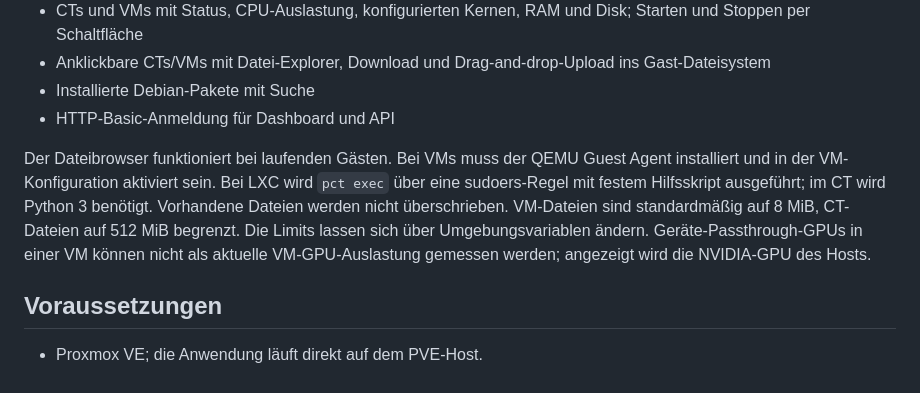
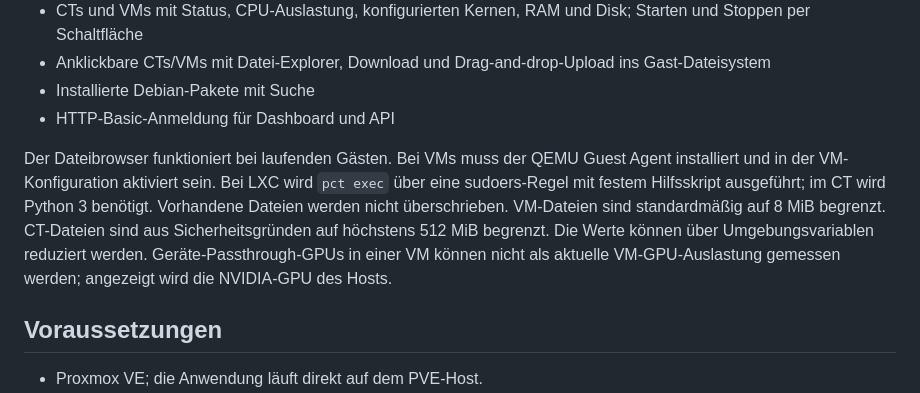
Before and after one commit to kaskader-idk/ProxmoxController, a Markdown page: README.md, the part around the change. GitHub-like rendering.

Commit message:
Clarify guest file size limits

```diff
--- a/README.md
+++ b/README.md
@@ -12,7 +12,7 @@ Ein selbst gehostetes Dashboard für einen Proxmox-VE-Host. Host- und Workload-D
 - Installierte Debian-Pakete mit Suche
 - HTTP-Basic-Anmeldung für Dashboard und API
 
-Der Dateibrowser funktioniert bei laufenden Gästen. Bei VMs muss der QEMU Guest Agent installiert und in der VM-Konfiguration aktiviert sein. Bei LXC wird `pct exec` über eine sudoers-Regel mit festem Hilfsskript ausgeführt; im CT wird Python 3 benötigt. Vorhandene Dateien werden nicht überschrieben. VM-Dateien sind standardmäßig auf 8 MiB, CT-Dateien auf 512 MiB begrenzt. Die Limits lassen sich über Umgebungsvariablen ändern. Geräte-Passthrough-GPUs in einer VM können nicht als aktuelle VM-GPU-Auslastung gemessen werden; angezeigt wird die NVIDIA-GPU des Hosts.
+Der Dateibrowser funktioniert bei laufenden Gästen. Bei VMs muss der QEMU Guest Agent installiert und in der VM-Konfiguration aktiviert sein. Bei LXC wird `pct exec` über eine sudoers-Regel mit festem Hilfsskript ausgeführt; im CT wird Python 3 benötigt. Vorhandene Dateien werden nicht überschrieben. VM-Dateien sind standardmäßig auf 8 MiB begrenzt. CT-Dateien sind aus Sicherheitsgründen auf höchstens 512 MiB begrenzt. Die Werte können über Umgebungsvariablen reduziert werden. Geräte-Passthrough-GPUs in einer VM können nicht als aktuelle VM-GPU-Auslastung gemessen werden; angezeigt wird die NVIDIA-GPU des Hosts.
 
 ## Voraussetzungen
 
```
